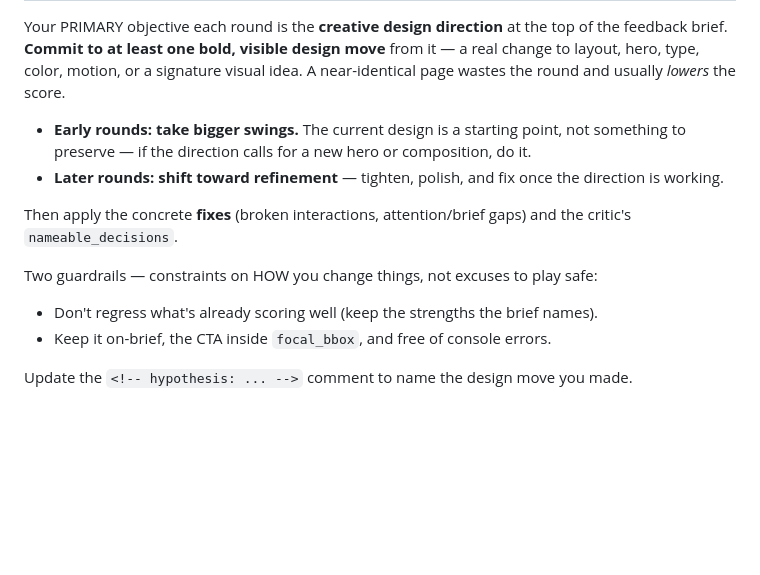
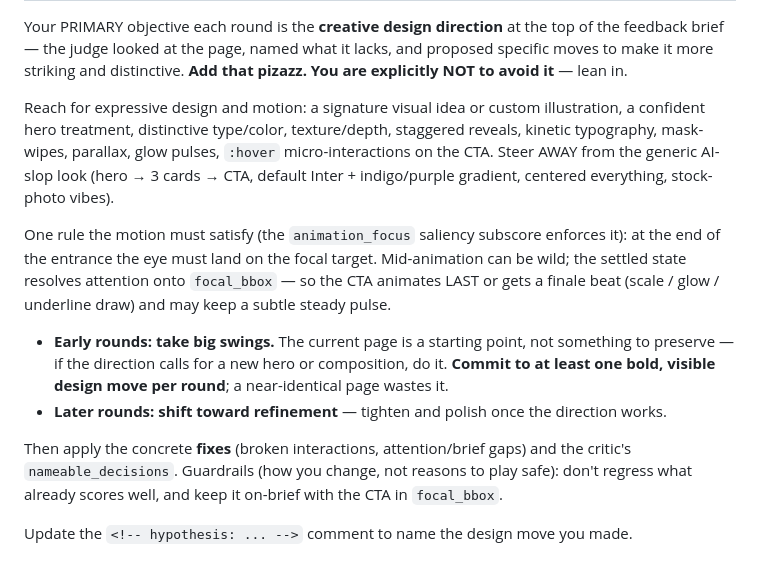
Before and after one commit to MaromSv/AutoDesign, a Markdown page: .claude/agents/generator.md, the part around one of its changes. Rendered like a GitHub page; blank space fills up the shorter version.

```diff
--- a/.claude/agents/generator.md
+++ b/.claude/agents/generator.md
@@ -81,19 +61,27 @@ only, staggered `animation-delay`, `filter: blur()→0` reveals, `clip-path` wip
 
 Your PRIMARY objective each round is the **creative design direction** at the top of
-the feedback brief. **Commit to at least one bold, visible design move** from it — a
-real change to layout, hero, type, color, motion, or a signature visual idea. A
-near-identical page wastes the round and usually *lowers* the score.
+the feedback brief — the judge looked at the page, named what it lacks, and proposed
+specific moves to make it more striking and distinctive. **Add that pizazz. You are
+explicitly NOT to avoid it** — lean in.
 
-- **Early rounds: take bigger swings.** The current design is a starting point, not
-  something to preserve — if the direction calls for a new hero or composition, do it.
-- **Later rounds: shift toward refinement** — tighten, polish, and fix once the
-  direction is working.
+Reach for expressive design and motion: a signature visual idea or custom illustration,
+a confident hero treatment, distinctive type/color, texture/depth, staggered reveals,
+kinetic typography, mask-wipes, parallax, glow pulses, `:hover` micro-interactions on
+the CTA. Steer AWAY from the generic AI-slop look (hero → 3 cards → CTA, default Inter +
+indigo/purple gradient, centered everything, stock-photo vibes).
+
+One rule the motion must satisfy (the `animation_focus` saliency subscore enforces it):
+at the end of the entrance the eye must land on the focal target. Mid-animation can be
+wild; the settled state resolves attention onto `focal_bbox` — so the CTA animates LAST
+or gets a finale beat (scale / glow / underline draw) and may keep a subtle steady pulse.
+
+- **Early rounds: take big swings.** The current page is a starting point, not something
+  to preserve — if the direction calls for a new hero or composition, do it. **Commit to
+  at least one bold, visible design move per round**; a near-identical page wastes it.
+- **Later rounds: shift toward refinement** — tighten and polish once the direction works.
 
 Then apply the concrete **fixes** (broken interactions, attention/brief gaps) and the
-critic's `nameable_decisions`.
-
-Two guardrails — constraints on HOW you change things, not excuses to play safe:
-- Don't regress what's already scoring well (keep the strengths the brief names).
-- Keep it on-brief, the CTA inside `focal_bbox`, and free of console errors.
+critic's `nameable_decisions`. Guardrails (how you change, not reasons to play safe):
+don't regress what already scores well, and keep it on-brief with the CTA in `focal_bbox`.
 
 Update the `<!-- hypothesis: ... -->` comment to name the design move you made.
```
Also changed, not shown: other parts of .claude/agents/generator.md (+27 -47 lines), .claude/commands/autodesign.md (+7 -4 lines).
